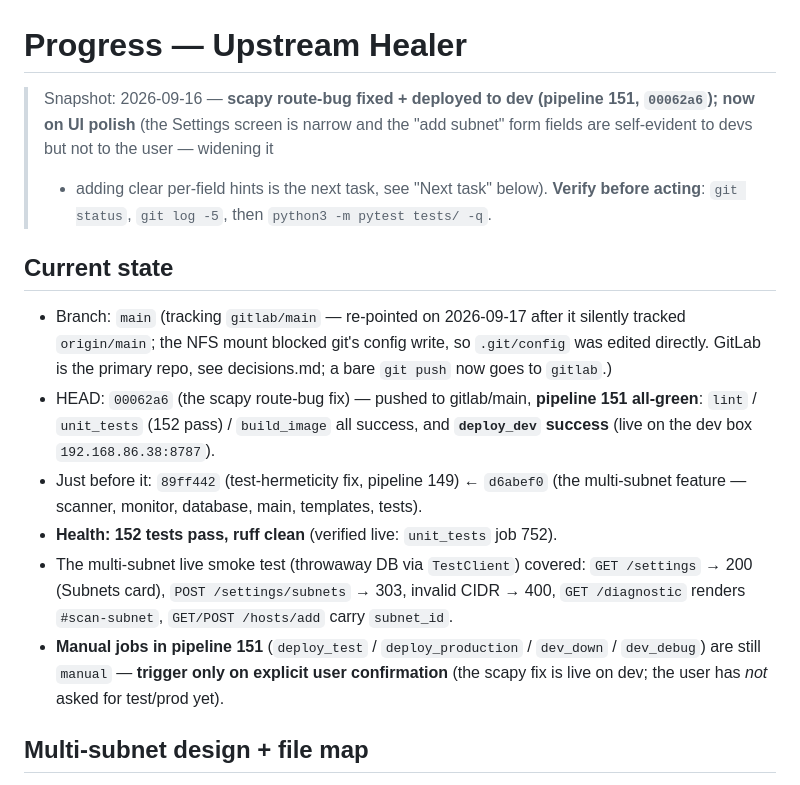
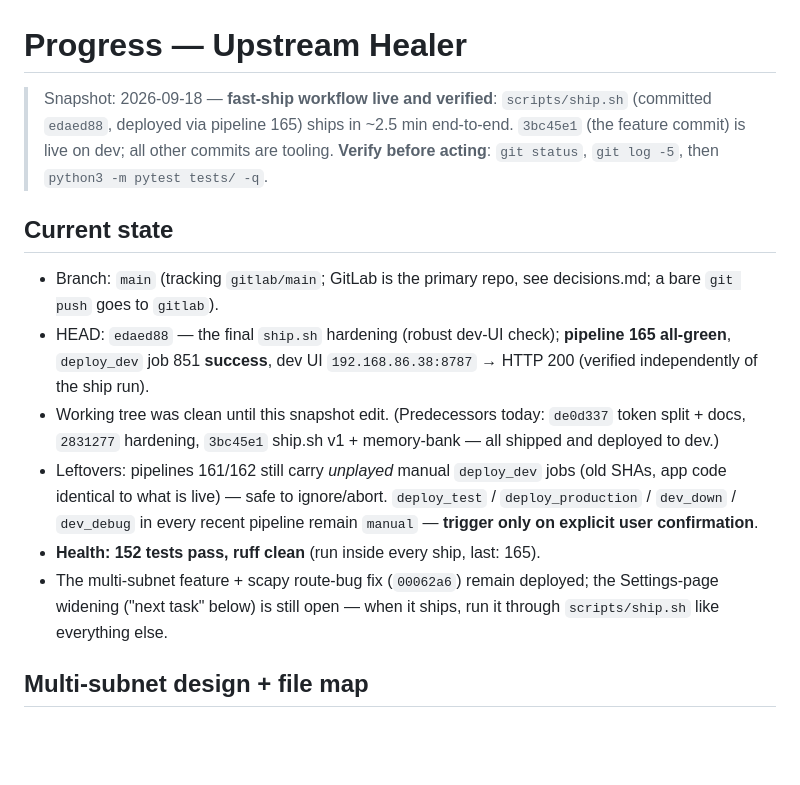
Before and after one commit to GeminiLH/upstream-healer, a Markdown page: memory-bank/progress.md, the part around the change. GitHub-like rendering; blank space fills up the shorter version.

Commit message:
memory-bank: refresh progress snapshot to 2026-09-18 (fast-ship verified)

```diff
--- a/memory-bank/progress.md
+++ b/memory-bank/progress.md
@@ -1,32 +1,30 @@
 # Progress — Upstream Healer
 
-> Snapshot: 2026-09-16 — **scapy route-bug fixed + deployed to dev (pipeline 151,
-> `00062a6`); now on UI polish** (the Settings screen is narrow and the "add
-> subnet" form fields are self-evident to devs but not to the user — widening it
-> + adding clear per-field hints is the next task, see "Next task" below).
+> Snapshot: 2026-09-18 — **fast-ship workflow live and verified**: `scripts/ship.sh`
+> (committed `edaed88`, deployed via pipeline 165) ships in ~2.5 min end-to-end.
+> `3bc45e1` (the feature commit) is live on dev; all other commits are tooling.
 > **Verify before acting**: `git status`, `git log -5`, then
 > `python3 -m pytest tests/ -q`.
 
 ## Current state
 
-- Branch: `main` (tracking `gitlab/main` — re-pointed on 2026-09-17 after it
-  silently tracked `origin/main`; the NFS mount blocked git's config write, so
-  `.git/config` was edited directly. GitLab is the primary repo, see decisions.md;
-  a bare `git push` now goes to `gitlab`.)
-- HEAD: `00062a6` (the scapy route-bug fix) — pushed to gitlab/main, **pipeline 151
-  all-green**: `lint` / `unit_tests` (152 pass) / `build_image` all success, and
-  **`deploy_dev` success** (live on the dev box `192.168.86.38:8787`).
-- Just before it: `89ff442` (test-hermeticity fix, pipeline 149) ← `d6abef0`
-  (the multi-subnet feature — scanner, monitor, database, main, templates, tests).
-- **Health: 152 tests pass, ruff clean** (verified live: `unit_tests` job 752).
-- The multi-subnet live smoke test (throwaway DB via `TestClient`) covered:
-  `GET /settings` → 200 (Subnets card), `POST /settings/subnets` → 303,
-  invalid CIDR → 400, `GET /diagnostic` renders `#scan-subnet`, `GET/POST
-  /hosts/add` carry `subnet_id`.
-- **Manual jobs in pipeline 151** (`deploy_test` / `deploy_production` /
-  `dev_down` / `dev_debug`) are still `manual` — **trigger only on explicit user
-  confirmation** (the scapy fix is live on dev; the user has *not* asked for
-  test/prod yet).
+- Branch: `main` (tracking `gitlab/main`; GitLab is the primary repo, see
+  decisions.md; a bare `git push` goes to `gitlab`).
+- HEAD: `edaed88` — the final `ship.sh` hardening (robust dev-UI check);
+  **pipeline 165 all-green**, `deploy_dev` job 851 **success**, dev UI
+  `192.168.86.38:8787` → HTTP 200 (verified independently of the ship run).
+- Working tree was clean until this snapshot edit. (Predecessors today:
+  `de0d337` token split + docs, `2831277` hardening, `3bc45e1` ship.sh v1 +
+  memory-bank — all shipped and deployed to dev.)
+- Leftovers: pipelines 161/162 still carry *unplayed* manual `deploy_dev`
+  jobs (old SHAs, app code identical to what is live) — safe to ignore/abort.
+  `deploy_test` / `deploy_production` / `dev_down` / `dev_debug` in every
+  recent pipeline remain `manual` — **trigger only on explicit user
+  confirmation**.
+- **Health: 152 tests pass, ruff clean** (run inside every ship, last: 165).
+- The multi-subnet feature + scapy route-bug fix (`00062a6`) remain deployed;
+  the Settings-page widening ("next task" below) is still open — when it
+  ships, run it through `scripts/ship.sh` like everything else.
 
 ## Multi-subnet design + file map
 
```
